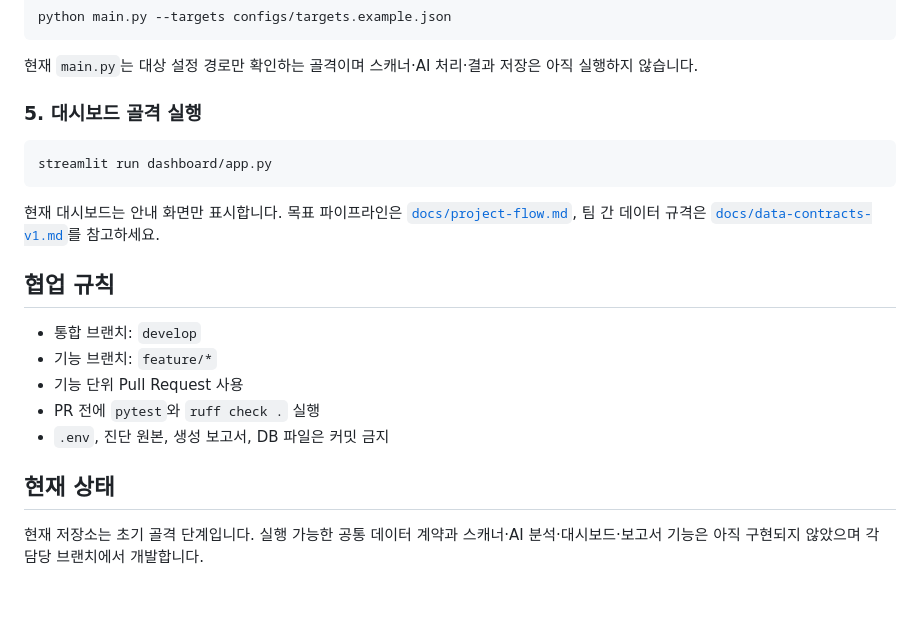
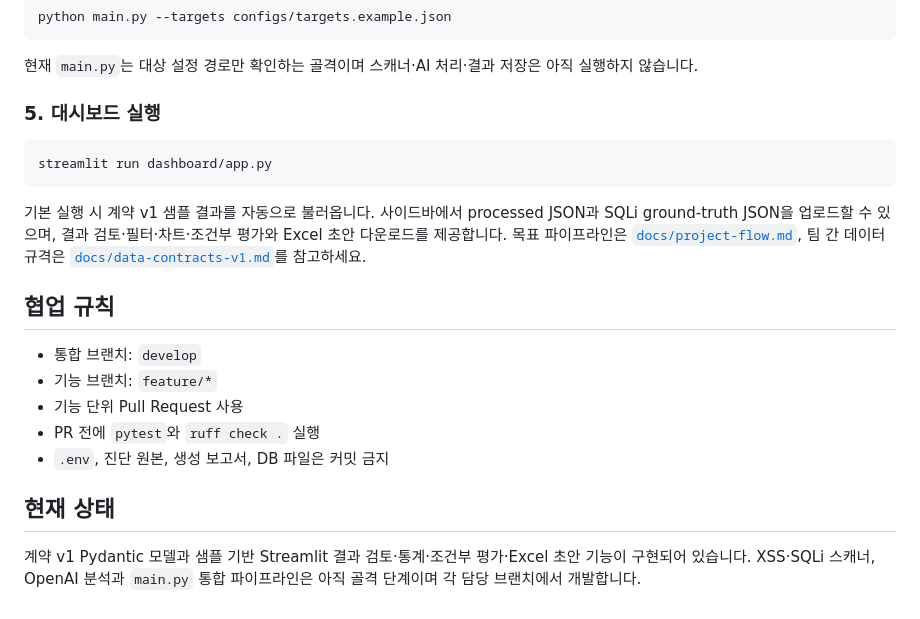
Before and after one commit to seunghyun-sh/luck7even-AI-Triage-Shield, a Markdown page: README.md, the part around the change. GitHub-like rendering.

Commit message:
docs: 대시보드 실행 안내 갱신

````diff
--- a/README.md
+++ b/README.md
@@ -132,13 +132,13 @@ python main.py --targets configs/targets.example.json
 
 현재 `main.py`는 대상 설정 경로만 확인하는 골격이며 스캐너·AI 처리·결과 저장은 아직 실행하지 않습니다.
 
-### 5. 대시보드 골격 실행
+### 5. 대시보드 실행
 
 ```bash
 streamlit run dashboard/app.py
 ```
 
-현재 대시보드는 안내 화면만 표시합니다. 목표 파이프라인은 [`docs/project-flow.md`](docs/project-flow.md), 팀 간 데이터 규격은 [`docs/data-contracts-v1.md`](docs/data-contracts-v1.md)를 참고하세요.
+기본 실행 시 계약 v1 샘플 결과를 자동으로 불러옵니다. 사이드바에서 processed JSON과 SQLi ground-truth JSON을 업로드할 수 있으며, 결과 검토·필터·차트·조건부 평가와 Excel 초안 다운로드를 제공합니다. 목표 파이프라인은 [`docs/project-flow.md`](docs/project-flow.md), 팀 간 데이터 규격은 [`docs/data-contracts-v1.md`](docs/data-contracts-v1.md)를 참고하세요.
 
 ## 협업 규칙
 
@@ -150,4 +150,4 @@ streamlit run dashboard/app.py
 
 ## 현재 상태
 
-현재 저장소는 초기 골격 단계입니다. 실행 가능한 공통 데이터 계약과 스캐너·AI 분석·대시보드·보고서 기능은 아직 구현되지 않았으며 각 담당 브랜치에서 개발합니다.
+계약 v1 Pydantic 모델과 샘플 기반 Streamlit 결과 검토·통계·조건부 평가·Excel 초안 기능이 구현되어 있습니다. XSS·SQLi 스캐너, OpenAI 분석과 `main.py` 통합 파이프라인은 아직 골격 단계이며 각 담당 브랜치에서 개발합니다.
````
